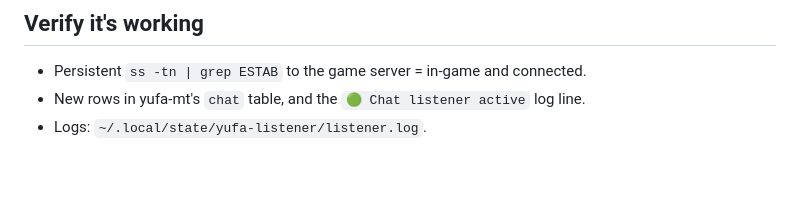
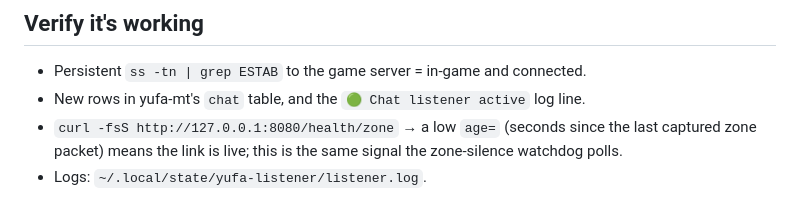
Before and after one commit to denislee/yufa-mt, a Markdown page: scripts/listener/README.md, the part around the change. GitHub-like rendering; blank space fills up the shorter version.

```diff
--- a/scripts/listener/README.md
+++ b/scripts/listener/README.md
@@ -210,4 +210,7 @@ just need one genuine client connected.
 
 - Persistent `ss -tn | grep ESTAB` to the game server = in-game and connected.
 - New rows in yufa-mt's `chat` table, and the `🟢 Chat listener active` log line.
+- `curl -fsS http://127.0.0.1:8080/health/zone` → a low `age=` (seconds since the
+  last captured zone packet) means the link is live; this is the same signal the
+  zone-silence watchdog polls.
 - Logs: `~/.local/state/yufa-listener/listener.log`.
```
Also changed, not shown: README.md (+94 -0 lines).
